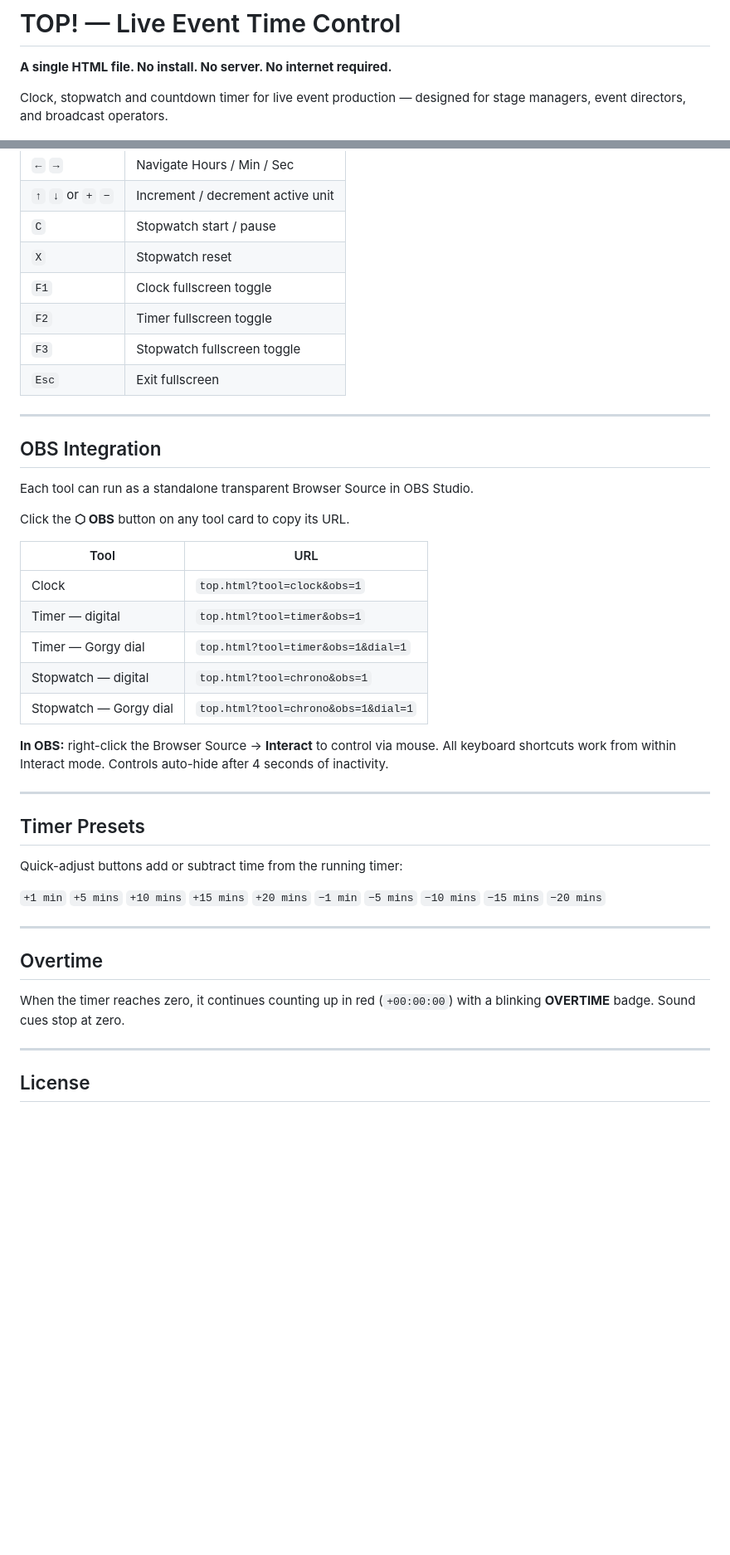
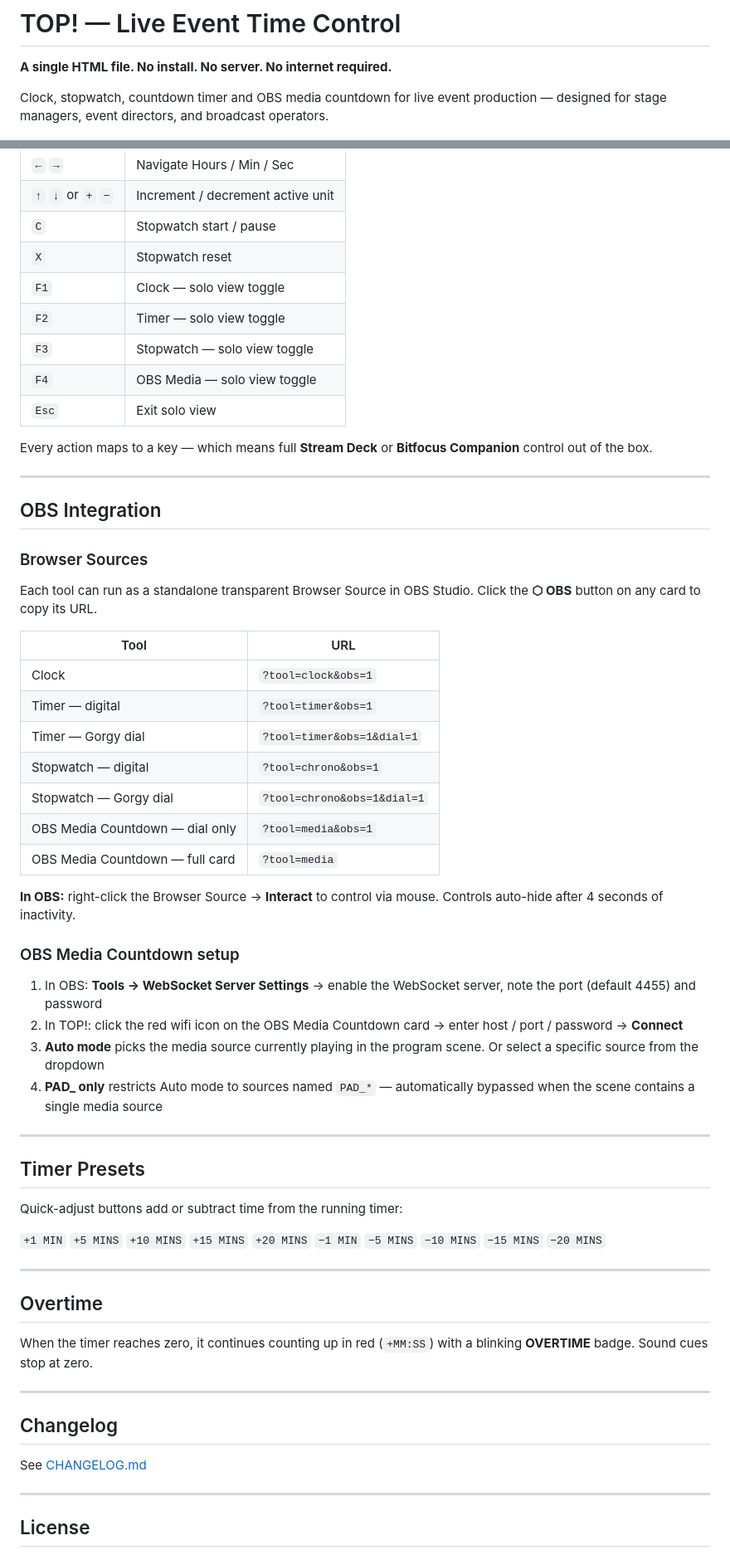
Before and after one commit to noar-justedit/top, a Markdown page: README.md, 2 parts joined by grey strips. Shown: that part at 83% size. GitHub-like rendering; blank space fills up the shorter version.

```diff
--- a/README.md
+++ b/README.md
@@ -2,6 +2,6 @@
 
 **A single HTML file. No install. No server. No internet required.**
 
-Clock, stopwatch and countdown timer for live event production — designed for stage managers, event directors, and broadcast operators.
+Clock, stopwatch, countdown timer and OBS media countdown for live event production — designed for stage managers, event directors, and broadcast operators.
 
 ![TOP! — Live Event Time Control](https://raw.githubusercontent.com/noar-justedit/top/main/screenshot.png)
@@ -41,28 +44,40 @@ Or host it on any web server and open the URL on any device.
 | `↑` `↓` or `+` `−` | Increment / decrement active unit |
 | `C` | Stopwatch start / pause |
 | `X` | Stopwatch reset |
-| `F1` | Clock fullscreen toggle |
-| `F2` | Timer fullscreen toggle |
-| `F3` | Stopwatch fullscreen toggle |
-| `Esc` | Exit fullscreen |
+| `F1` | Clock — solo view toggle |
+| `F2` | Timer — solo view toggle |
+| `F3` | Stopwatch — solo view toggle |
+| `F4` | OBS Media — solo view toggle |
+| `Esc` | Exit solo view |
+
+Every action maps to a key — which means full **Stream Deck** or **Bitfocus Companion** control out of the box.
 
 ---
 
 ## OBS Integration
 
-Each tool can run as a standalone transparent Browser Source in OBS Studio.
+### Browser Sources
 
-Click the **⬡ OBS** button on any tool card to copy its URL.
+Each tool can run as a standalone transparent Browser Source in OBS Studio. Click the **⬡ OBS** button on any card to copy its URL.
 
 | Tool | URL |
 |---|---|
-| Clock | `top.html?tool=clock&obs=1` |
-| Timer — digital | `top.html?tool=timer&obs=1` |
-| Timer — Gorgy dial | `top.html?tool=timer&obs=1&dial=1` |
-| Stopwatch — digital | `top.html?tool=chrono&obs=1` |
-| Stopwatch — Gorgy dial | `top.html?tool=chrono&obs=1&dial=1` |
+| Clock | `?tool=clock&obs=1` |
+| Timer — digital | `?tool=timer&obs=1` |
+| Timer — Gorgy dial | `?tool=timer&obs=1&dial=1` |
+| Stopwatch — digital | `?tool=chrono&obs=1` |
+| Stopwatch — Gorgy dial | `?tool=chrono&obs=1&dial=1` |
+| OBS Media Countdown — dial only | `?tool=media&obs=1` |
+| OBS Media Countdown — full card | `?tool=media` |
 
-**In OBS:** right-click the Browser Source → **Interact** to control via mouse. All keyboard shortcuts work from within Interact mode. Controls auto-hide after 4 seconds of inactivity.
+**In OBS:** right-click the Browser Source → **Interact** to control via mouse. Controls auto-hide after 4 seconds of inactivity.
+
+### OBS Media Countdown setup
+
+1. In OBS: **Tools → WebSocket Server Settings** → enable the WebSocket server, note the port (default 4455) and password
+2. In TOP!: click the red wifi icon on the OBS Media Countdown card → enter host / port / password → **Connect**
+3. **Auto mode** picks the media source currently playing in the program scene. Or select a specific source from the dropdown
+4. **PAD_ only** restricts Auto mode to sources named `PAD_*` — automatically bypassed when the scene contains a single media source
 
 ---
 
@@ -70,14 +85,20 @@ Click the **⬡ OBS** button on any tool card to copy its URL.
 
 Quick-adjust buttons add or subtract time from the running timer:
 
-`+1 min` `+5 mins` `+10 mins` `+15 mins` `+20 mins`
-`−1 min` `−5 mins` `−10 mins` `−15 mins` `−20 mins`
+`+1 MIN` `+5 MINS` `+10 MINS` `+15 MINS` `+20 MINS`
+`−1 MIN` `−5 MINS` `−10 MINS` `−15 MINS` `−20 MINS`
 
 ---
 
 ## Overtime
 
-When the timer reaches zero, it continues counting up in red (`+00:00:00`) with a blinking **OVERTIME** badge. Sound cues stop at zero.
+When the timer reaches zero, it continues counting up in red (`+MM:SS`) with a blinking **OVERTIME** badge. Sound cues stop at zero.
+
+---
+
+## Changelog
+
+See [CHANGELOG.md](CHANGELOG.md)
 
 ---
 
```
Also changed, not shown: other parts of README.md (+7 -4 lines), CHANGELOG.md (added, +60 -0 lines), Screenshot.png (added), 1 other file.
